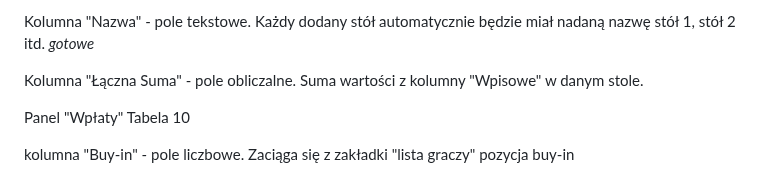
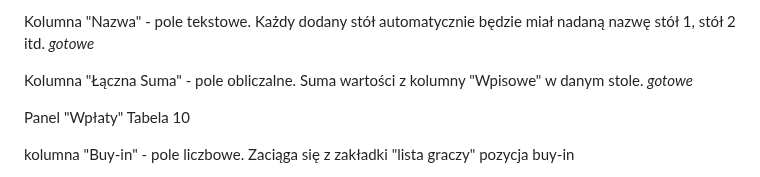
Before and after one commit to CuteLittleGoat/Karty, a Markdown page: DoZrobienia.md, the part around the change. GitHub-like rendering.

```diff
--- a/DoZrobienia.md
+++ b/DoZrobienia.md
@@ -14,6 +14,7 @@ Kolumna "Nazwa" - pole tekstowe. Każdy dodany stół automatycznie będzie mia
 _gotowe_
 
 Kolumna "Łączna Suma" - pole obliczalne. Suma wartości z kolumny "Wpisowe" w danym stole.
+_gotowe_
 
 Panel "Wpłaty"
 Tabela 10
```
